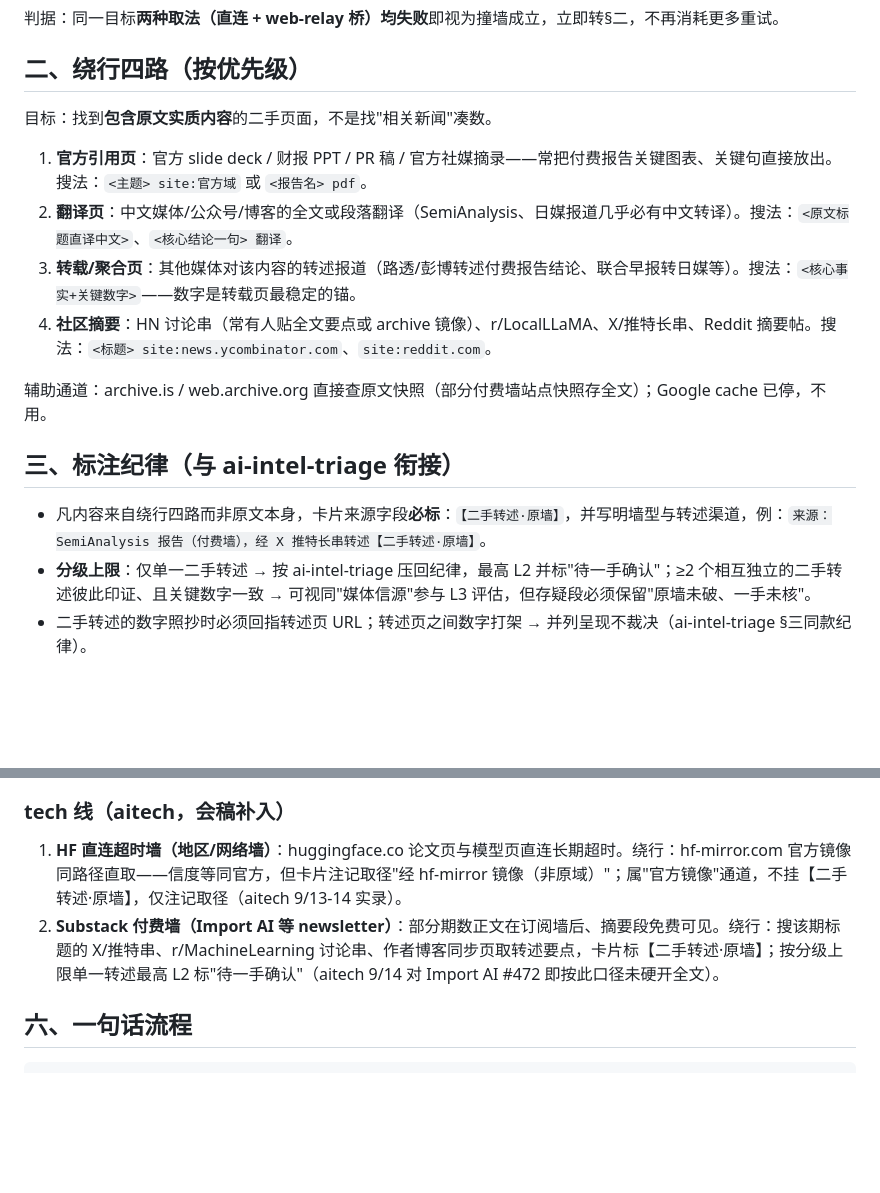
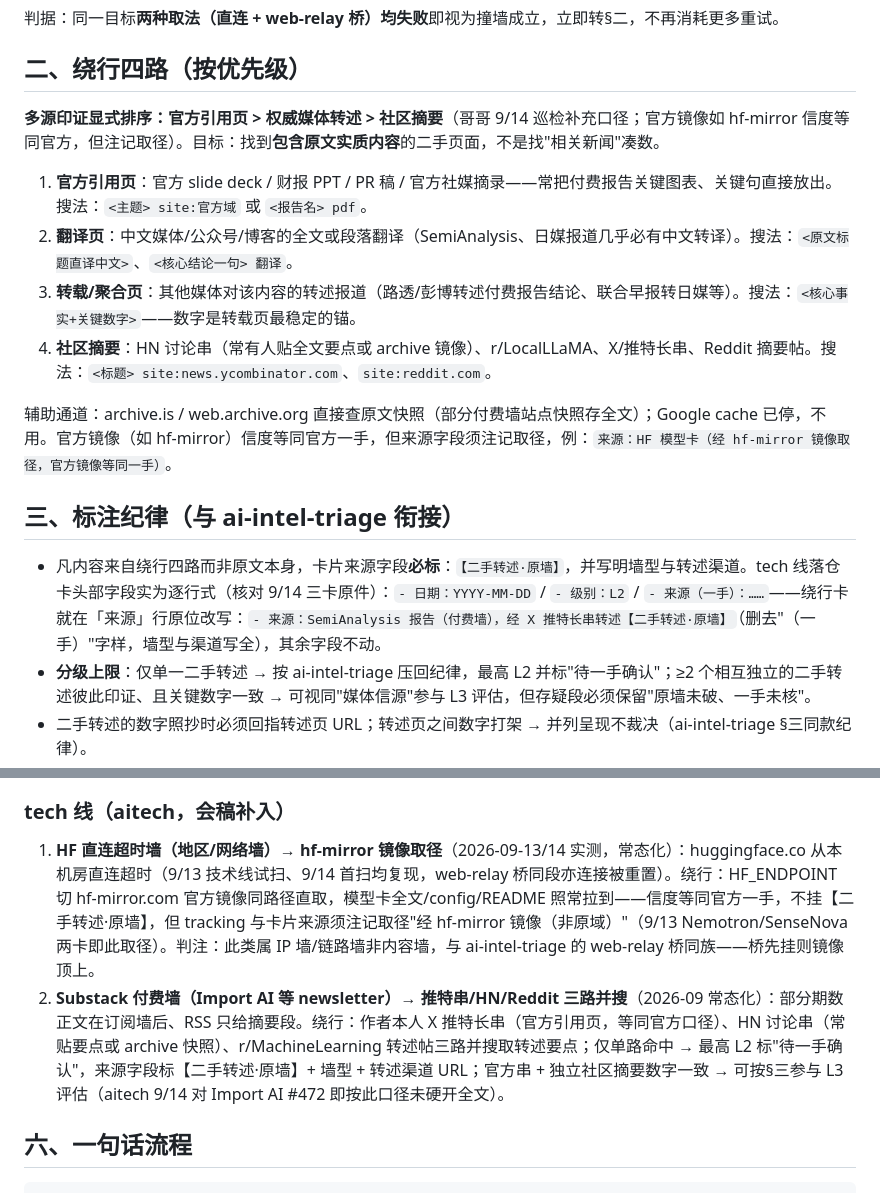
Before and after one commit to xumuhua/claude_manager, a Markdown page: skills/wall-detour/SKILL.md, 2 parts joined by grey strips. Rendered like a GitHub page; blank space fills up the shorter version.

Commit message:
wall-detour 会稿（aitech）：补 tech 线双案例（HF 直连超时走 hf-mirror 镜像、Substack 付费墙走推特串/HN/Reddit 三路）；多源印证显式排序入§二；官方镜像注记取径口径；【二手转述·原墙】标注对齐 tech 线落仓卡「来源」字段格式

```diff
--- a/skills/wall-detour/SKILL.md
+++ b/skills/wall-detour/SKILL.md
@@ -23,18 +23,18 @@ description: 【通用】撞墙绕行——情报抓取遇付费墙/规则墙（
 
 ## 二、绕行四路（按优先级）
 
-目标：找到**包含原文实质内容**的二手页面，不是找"相关新闻"凑数。
+**多源印证显式排序：官方引用页 > 权威媒体转述 > 社区摘要**（哥哥 9/14 巡检补充口径；官方镜像如 hf-mirror 信度等同官方，但注记取径）。目标：找到**包含原文实质内容**的二手页面，不是找"相关新闻"凑数。
 
 1. **官方引用页**：官方 slide deck / 财报 PPT / PR 稿 / 官方社媒摘录——常把付费报告关键图表、关键句直接放出。搜法：`<主题> site:官方域` 或 `<报告名> pdf`。
 2. **翻译页**：中文媒体/公众号/博客的全文或段落翻译（SemiAnalysis、日媒报道几乎必有中文转译）。搜法：`<原文标题直译中文>`、`<核心结论一句> 翻译`。
 3. **转载/聚合页**：其他媒体对该内容的转述报道（路透/彭博转述付费报告结论、联合早报转日媒等）。搜法：`<核心事实+关键数字>`——数字是转载页最稳定的锚。
 4. **社区摘要**：HN 讨论串（常有人贴全文要点或 archive 镜像）、r/LocalLLaMA、X/推特长串、Reddit 摘要帖。搜法：`<标题> site:news.ycombinator.com`、`site:reddit.com`。
 
-辅助通道：archive.is / web.archive.org 直接查原文快照（部分付费墙站点快照存全文）；Google cache 已停，不用。
+辅助通道：archive.is / web.archive.org 直接查原文快照（部分付费墙站点快照存全文）；Google cache 已停，不用。官方镜像（如 hf-mirror）信度等同官方一手，但来源字段须注记取径，例：`来源：HF 模型卡（经 hf-mirror 镜像取径，官方镜像等同一手）`。
 
 ## 三、标注纪律（与 ai-intel-triage 衔接）
 
-- 凡内容来自绕行四路而非原文本身，卡片来源字段**必标**：`【二手转述·原墙】`，并写明墙型与转述渠道，例：`来源：SemiAnalysis 报告（付费墙），经 X 推特长串转述【二手转述·原墙】`。
+- 凡内容来自绕行四路而非原文本身，卡片来源字段**必标**：`【二手转述·原墙】`，并写明墙型与转述渠道。tech 线落仓卡头部字段实为逐行式（核对 9/14 三卡原件）：`- 日期：YYYY-MM-DD` / `- 级别：L2` / `- 来源（一手）：……`——绕行卡就在「来源」行原位改写：`- 来源：SemiAnalysis 报告（付费墙），经 X 推特长串转述【二手转述·原墙】`（删去"（一手）"字样，墙型与渠道写全），其余字段不动。
 - **分级上限**：仅单一二手转述 → 按 ai-intel-triage 压回纪律，最高 L2 并标"待一手确认"；≥2 个相互独立的二手转述彼此印证、且关键数字一致 → 可视同"媒体信源"参与 L3 评估，但存疑段必须保留"原墙未破、一手未核"。
 - 二手转述的数字照抄时必须回指转述页 URL；转述页之间数字打架 → 并列呈现不裁决（ai-intel-triage §三同款纪律）。
 - 后续若一手原文到手（墙破/有人分享全文），**回写更新**卡片来源为一手，摘除【二手转述·原墙】标注，并在群内补一句更正。
@@ -57,8 +57,8 @@ description: 【通用】撞墙绕行——情报抓取遇付费墙/规则墙（
 1. **Reuters/Bloomberg/FT 付费墙多源印证**（常态化）：重大融资/交易报道主体在订阅墙内。绕行：公司官方公告/港交所披露易作官方引用页（一手级），加 ≥2 家权威媒体转述彼此印证关键数字（金额/股数/条款），数字一致即采用，卡片标【二手转述·原墙】并回指各转述 URL；官方公告到手即回写摘标。例：智谱 9/13 港交所公告双融资，公告一手+多源转述印证，属"官方引用页到手"情形不挂原墙标——本条示范的是**官方引用页优先**原则（grp_ai_research seq 933 实录）。
 
 ### tech 线（aitech，会稿补入）
-1. **HF 直连超时墙（地区/网络墙）**：huggingface.co 论文页与模型页直连长期超时。绕行：hf-mirror.com 官方镜像同路径直取——信度等同官方，但卡片注记取径"经 hf-mirror 镜像（非原域）"；属"官方镜像"通道，不挂【二手转述·原墙】，仅注记取径（aitech 9/13-14 实录）。
-2. **Substack 付费墙（Import AI 等 newsletter）**：部分期数正文在订阅墙后、摘要段免费可见。绕行：搜该期标题的 X/推特串、r/MachineLearning 讨论串、作者博客同步页取转述要点，卡片标【二手转述·原墙】；按分级上限单一转述最高 L2 标"待一手确认"（aitech 9/14 对 Import AI #472 即按此口径未硬开全文）。
+1. **HF 直连超时墙（地区/网络墙）→ hf-mirror 镜像取径**（2026-09-13/14 实测，常态化）：huggingface.co 从本机房直连超时（9/13 技术线试扫、9/14 首扫均复现，web-relay 桥同段亦连接被重置）。绕行：HF_ENDPOINT 切 hf-mirror.com 官方镜像同路径直取，模型卡全文/config/README 照常拉到——信度等同官方一手，不挂【二手转述·原墙】，但 tracking 与卡片来源须注记取径"经 hf-mirror 镜像（非原域）"（9/13 Nemotron/SenseNova 两卡即此取径）。判注：此类属 IP 墙/链路墙非内容墙，与 ai-intel-triage 的 web-relay 桥同族——桥先挂则镜像顶上。
+2. **Substack 付费墙（Import AI 等 newsletter）→ 推特串/HN/Reddit 三路并搜**（2026-09 常态化）：部分期数正文在订阅墙后、RSS 只给摘要段。绕行：作者本人 X 推特长串（官方引用页，等同官方口径）、HN 讨论串（常贴要点或 archive 快照）、r/MachineLearning 转述帖三路并搜取转述要点；仅单路命中 → 最高 L2 标"待一手确认"，来源字段标【二手转述·原墙】+ 墙型 + 转述渠道 URL；官方串 + 独立社区摘要数字一致 → 可按§三参与 L3 评估（aitech 9/14 对 Import AI #472 即按此口径未硬开全文）。
 
 ## 六、一句话流程
 
```
